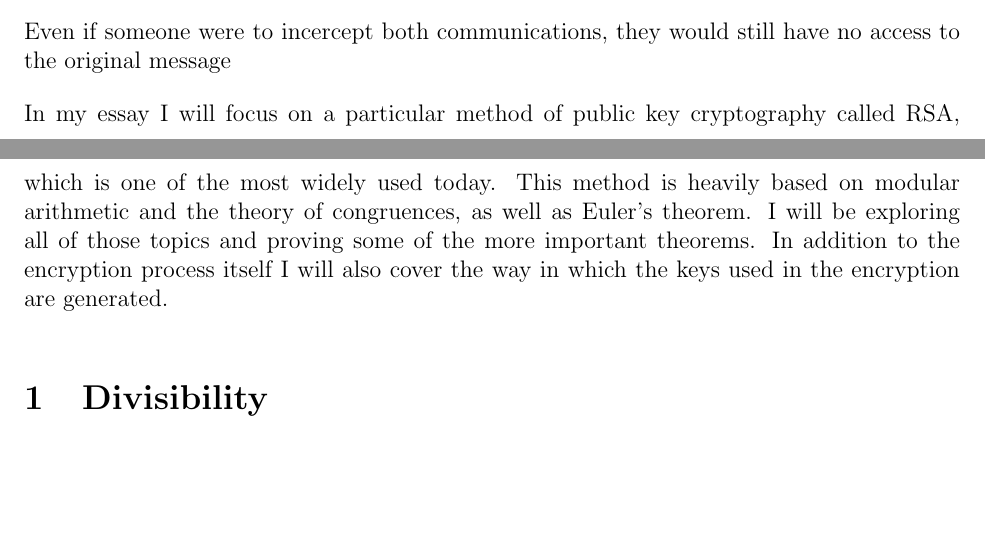
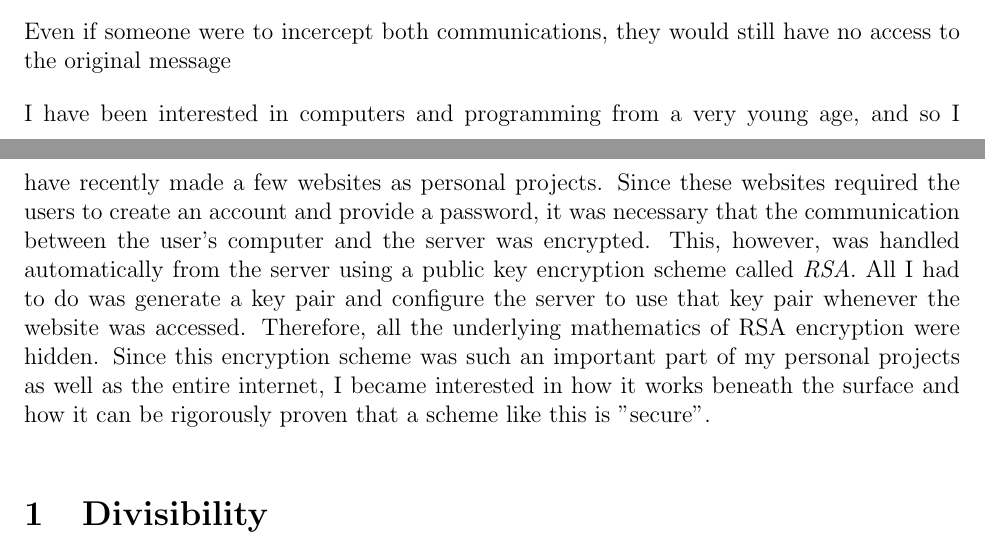
Before and after one commit to mpardalos/Extended-Essay, a LaTeX document (EE.tex): two parts of pages 3 and 4 of 16, joined at a grey line, cut so that both start at the same text, the shorter picture padded with empty space. Compiled offline with pdfLaTeX.

Commit message:
Add personal interest paragraph

```diff
--- a/EE.tex
+++ b/EE.tex
@@ -107,13 +107,17 @@
     Even if someone were to incercept both communications, they would still have no access
     to the original message
 
-    In my essay I will focus on a particular method of public key cryptography called RSA,
-    which is one of the most widely used today. This method is heavily based on modular
-    arithmetic and the theory of congruences, as well as Euler's theorem. I will be
-    exploring all of those topics and proving some of the more important theorems. In
-    addition to the encryption process itself I will also cover the way in which the keys
-    used in the encryption are generated.
-
+    I have been interested in computers and programming from a very young age, and so I have
+    recently made a few websites as personal projects. Since these websites required the
+    users to create an account and provide a password, it was necessary that the
+    communication between the user's computer and the server was encrypted. This, however,
+    was handled automatically from the server using a public key encryption scheme called
+    \emph{RSA}. All I had to do was generate a key pair and configure the server to use that
+    key pair whenever the website was accessed.  Therefore, all the underlying mathematics
+    of RSA encryption were hidden. Since this encryption scheme was such an important part
+    of my personal projects as well as the entire internet, I became interested in how it
+    works beneath the surface and how it can be rigorously proven that a scheme like this is
+    "secure".
 
 \section{Divisibility}
     \subsection{Prime numbers}
```
